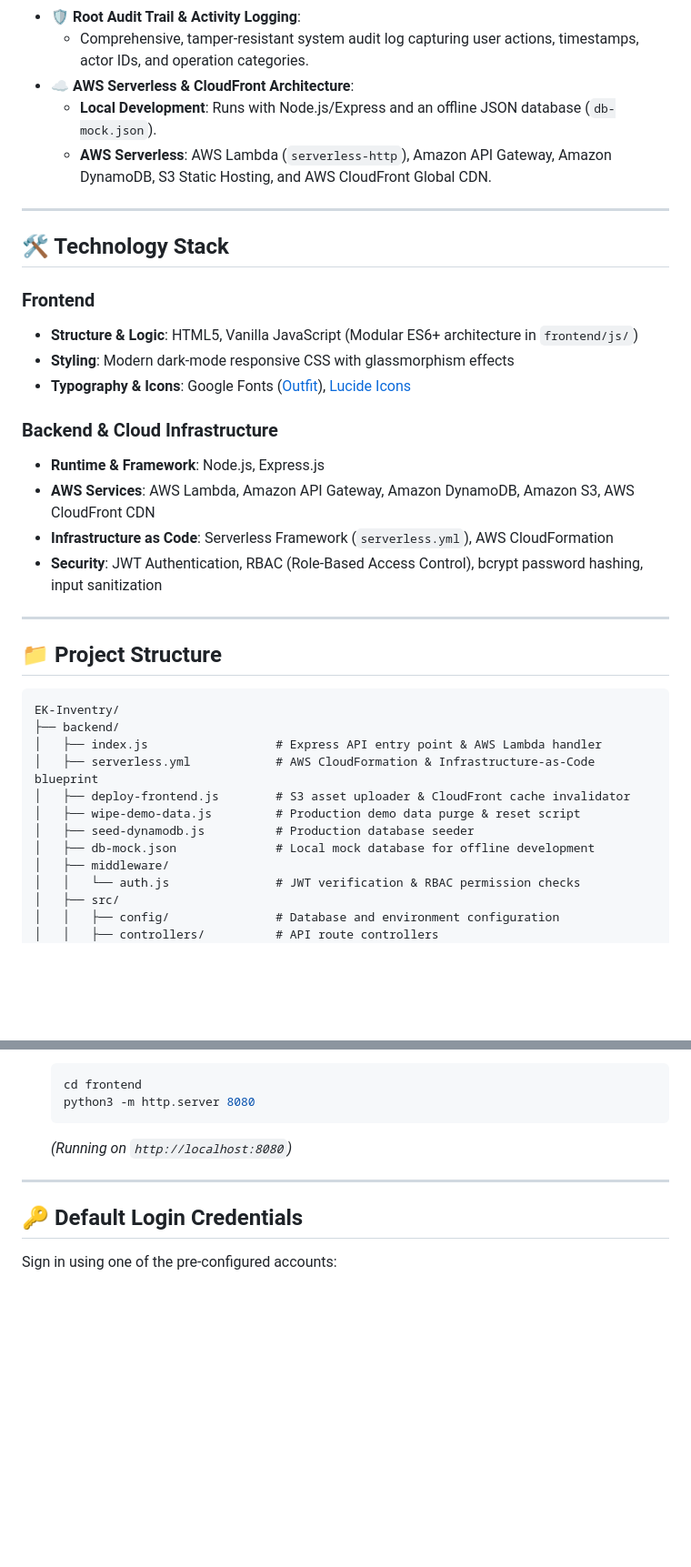
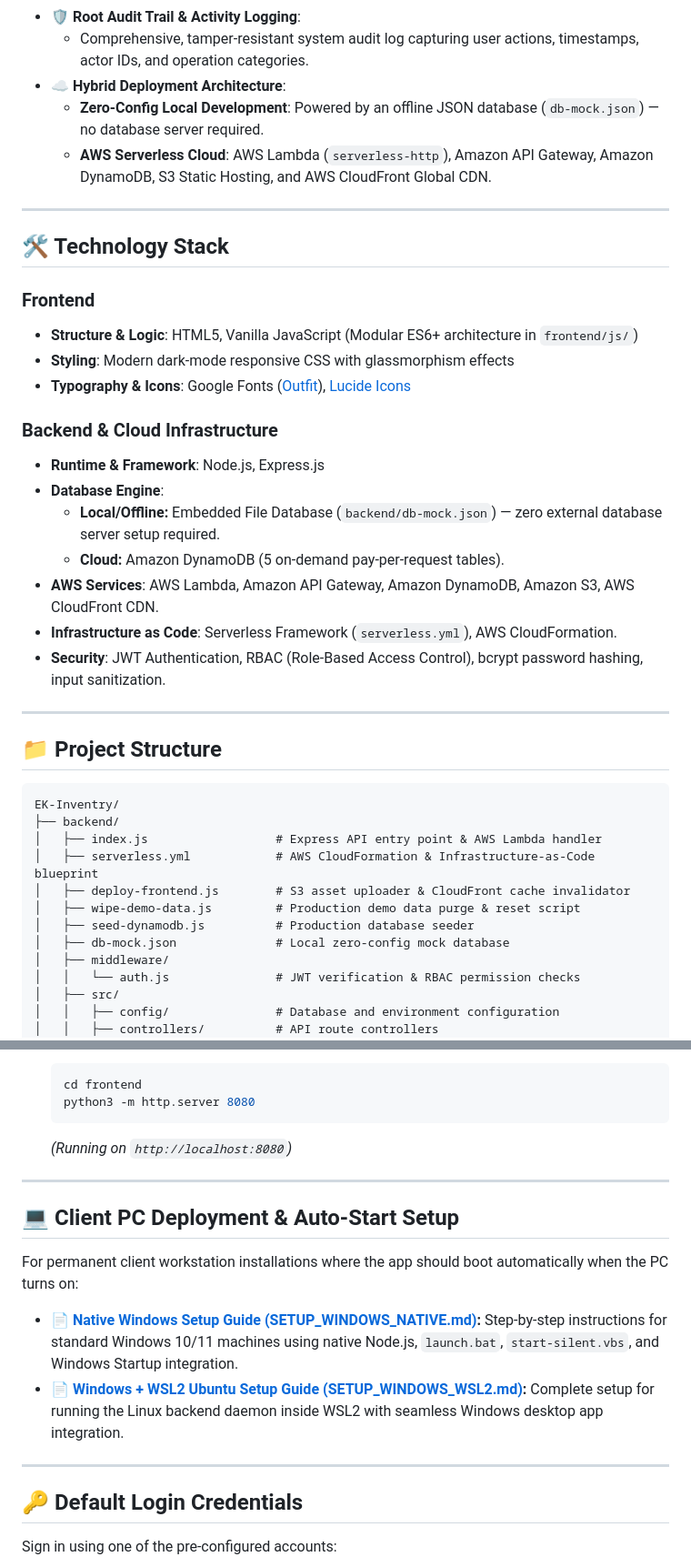
Before and after one commit to ekafui07/EK-Inventry, a Markdown page: README.md, 2 parts joined by grey strips. Shown at 91% size. Drawn GitHub-style; blank space fills up the shorter version.

```diff
--- a/README.md
+++ b/README.md
@@ -29,9 +29,9 @@
   - Date range filtering and CSV data export capabilities.
 - **🛡️ Root Audit Trail & Activity Logging**:
   - Comprehensive, tamper-resistant system audit log capturing user actions, timestamps, actor IDs, and operation categories.
-- **☁️ AWS Serverless & CloudFront Architecture**:
-  - **Local Development**: Runs with Node.js/Express and an offline JSON database (`db-mock.json`).
-  - **AWS Serverless**: AWS Lambda (`serverless-http`), Amazon API Gateway, Amazon DynamoDB, S3 Static Hosting, and AWS CloudFront Global CDN.
+- **☁️ Hybrid Deployment Architecture**:
+  - **Zero-Config Local Development**: Powered by an offline JSON database (`db-mock.json`) — no database server required.
+  - **AWS Serverless Cloud**: AWS Lambda (`serverless-http`), Amazon API Gateway, Amazon DynamoDB, S3 Static Hosting, and AWS CloudFront Global CDN.
 
 ---
 
@@ -44,9 +44,12 @@
 
 ### Backend & Cloud Infrastructure
 - **Runtime & Framework**: Node.js, Express.js
-- **AWS Services**: AWS Lambda, Amazon API Gateway, Amazon DynamoDB, Amazon S3, AWS CloudFront CDN
-- **Infrastructure as Code**: Serverless Framework (`serverless.yml`), AWS CloudFormation
-- **Security**: JWT Authentication, RBAC (Role-Based Access Control), bcrypt password hashing, input sanitization
+- **Database Engine**:
+  - **Local/Offline:** Embedded File Database (`backend/db-mock.json`) — zero external database server setup required.
+  - **Cloud:** Amazon DynamoDB (5 on-demand pay-per-request tables).
+- **AWS Services**: AWS Lambda, Amazon API Gateway, Amazon DynamoDB, Amazon S3, AWS CloudFront CDN.
+- **Infrastructure as Code**: Serverless Framework (`serverless.yml`), AWS CloudFormation.
+- **Security**: JWT Authentication, RBAC (Role-Based Access Control), bcrypt password hashing, input sanitization.
 
 ---
 
@@ -60,7 +63,7 @@ EK-Inventry/
 │   ├── deploy-frontend.js        # S3 asset uploader & CloudFront cache invalidator
 │   ├── wipe-demo-data.js         # Production demo data purge & reset script
 │   ├── seed-dynamodb.js          # Production database seeder
-│   ├── db-mock.json              # Local mock database for offline development
+│   ├── db-mock.json              # Local zero-config mock database
 │   ├── middleware/
 │   │   └── auth.js               # JWT verification & RBAC permission checks
 │   ├── src/
@@ -132,6 +137,15 @@ Open your browser and navigate to: **[http://localhost:8080](http://localhost:80
 
 ---
 
+## 💻 Client PC Deployment & Auto-Start Setup
+
+For permanent client workstation installations where the app should boot automatically when the PC turns on:
+
+- 📄 **[Native Windows Setup Guide (SETUP_WINDOWS_NATIVE.md)](file:///wsl.localhost/Ubuntu/home/ekafui07/EK-Inventry/SETUP_WINDOWS_NATIVE.md):** Step-by-step instructions for standard Windows 10/11 machines using native Node.js, `launch.bat`, `start-silent.vbs`, and Windows Startup integration.
+- 📄 **[Windows + WSL2 Ubuntu Setup Guide (SETUP_WINDOWS_WSL2.md)](file:///wsl.localhost/Ubuntu/home/ekafui07/EK-Inventry/SETUP_WINDOWS_WSL2.md):** Complete setup for running the Linux backend daemon inside WSL2 with seamless Windows desktop app integration.
+
+---
+
 ## 🔑 Default Login Credentials
 
 Sign in using one of the pre-configured accounts:
```
Also changed, not shown: other parts of README.md (+55 -38 lines).
